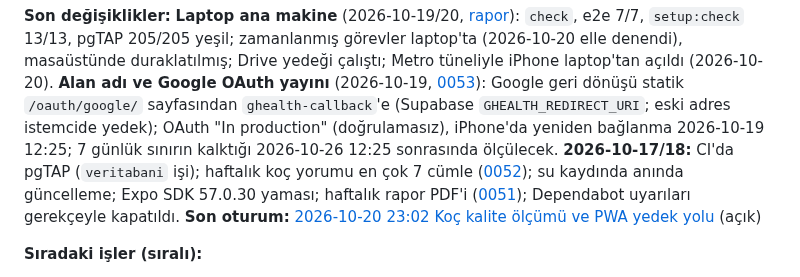
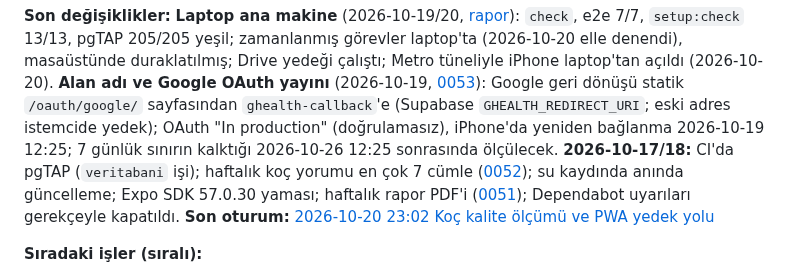
Before and after one commit to emir-eid/hooplab, a Markdown page: docs/STATE.md, the part around the change. GitHub-like rendering.

```diff
--- a/docs/STATE.md
+++ b/docs/STATE.md
@@ -6,7 +6,7 @@ Tek doğruluk kaynağı. `/rep` her iş sonunda, `/kapat` her oturum sonunda gü
 **Ne var:** Faz 0, 0.5, 2, 3, 4 tamam; Faz 1'den yalnız TestFlight kaldı. Uygulama: Bugün (günün durumu HRV / uyku nabzı / uyku kişisel bandıyla, check-in, beslenme / su / öğün halkaları, yakılan enerji ve saatlik grafik, gece işaretleri, maç çevresi ve seyahat kartları, koç kartı), Trend (yük, haftalık rapor, PDF, haftalık koç yorumu), Vücut (ağrı haritası, bölge yükü, 3D), Koç (günlük özet ve soru-cevap, kaynak alıntılı, denetçili), Takvim, yerel bildirimler, demo modu. Google Health senkronu saatlik (bulutta), hesaplar `packages/engine`'de, 118 kaynak ve 50 kural `research/`'te, koç Claude Sonnet 5.5 + Haiku 5.5 (Edge Functions). Ayrıntı: [faz özetleri](phases/), [kararlar](decisions/README.md), eski uzun özet [archive/STATE-2026-10-20](archive/STATE-2026-10-20.md). Tasarım **C · Hale** ([0010](decisions/0010-tasarim-yonu-hale.md)). Repo public; portfolyo ve canlı demo https://hooplab.dev/ ([0050](decisions/0050-portfolyo-sayfasi.md), [0053](decisions/0053-alan-adi-ve-google-yayin.md)). Kurulum sihirbazı `npm run setup` / `setup:check` ([0023](decisions/0023-kurulum-sihirbazi-terminalde.md)); EAS hazır, ilk derleme Apple üyeliğini bekliyor ([0024](decisions/0024-eas-derleme-ve-guncelleme.md)). Dış servis işlerini Claude yürütür ([0016](decisions/0016-dis-servisleri-claude-yurutur.md)).
 
 **Son değişiklikler:** **Laptop ana makine** (2026-10-19/20, [rapor](sessions/2026-10-19-1416-laptop-kurulumu.md)): `check`, e2e 7/7, `setup:check` 13/13, pgTAP 205/205 yeşil; zamanlanmış görevler laptop'ta (2026-10-20 elle denendi), masaüstünde duraklatılmış; Drive yedeği çalıştı; Metro tüneliyle iPhone laptop'tan açıldı (2026-10-20). **Alan adı ve Google OAuth yayını** (2026-10-19, [0053](decisions/0053-alan-adi-ve-google-yayin.md)): Google geri dönüşü statik `/oauth/google/` sayfasından `ghealth-callback`'e (Supabase `GHEALTH_REDIRECT_URI`; eski adres istemcide yedek); OAuth "In production" (doğrulamasız), iPhone'da yeniden bağlanma 2026-10-19 12:25; 7 günlük sınırın kalktığı 2026-10-26 12:25 sonrasında ölçülecek. **2026-10-17/18:** CI'da pgTAP (`veritabani` işi); haftalık koç yorumu en çok 7 cümle ([0052](decisions/0052-haftalik-koc-yorumu.md)); su kaydında anında güncelleme; Expo SDK 57.0.30 yaması; haftalık rapor PDF'i ([0051](decisions/0051-haftalik-rapor-pdf.md)); Dependabot uyarıları gerekçeyle kapatıldı.
-**Son oturum:** [2026-10-20 23:02 Koç kalite ölçümü ve PWA yedek yolu](sessions/2026-10-20-2302-koc-olcumu-ve-pwa.md) (açık)
+**Son oturum:** [2026-10-20 23:02 Koç kalite ölçümü ve PWA yedek yolu](sessions/2026-10-20-2302-koc-olcumu-ve-pwa.md)
 
 **Sıradaki işler (sıralı):**
 1. **Google token ölçümü** (2026-10-26 12:25'ten sonra): `health_sync_status`'ta `last_success_at` o andan sonra ve `last_error` boşsa 7 günlük sınır kalkmış; LESSONS, 0019, 0053 ve kullanıcı işleri güncellenir. Düşerse Testing'e dönülür.
```
Also changed, not shown: docs/sessions/2026-10-20-2302-koc-olcumu-ve-pwa.md (+4 -2 lines).
